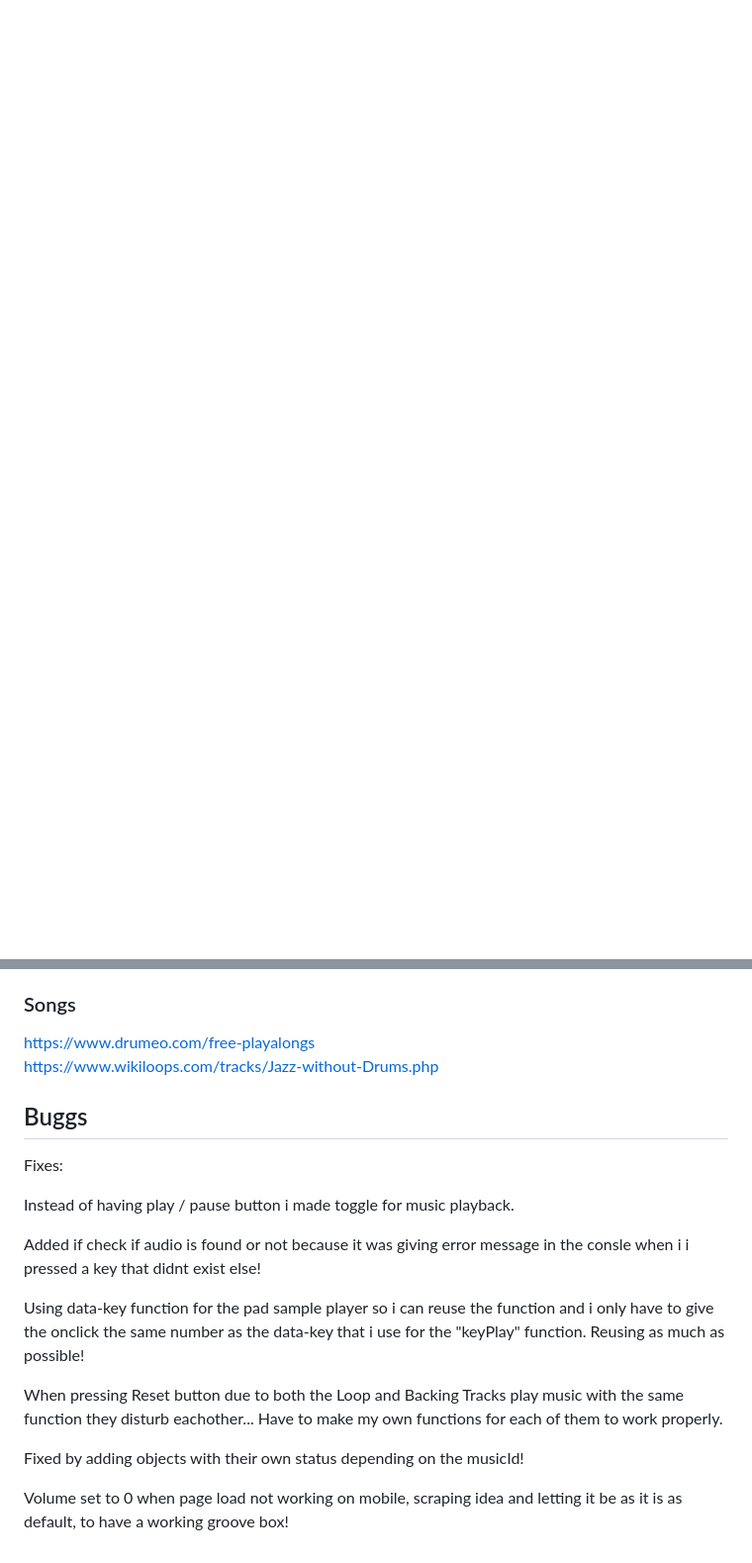
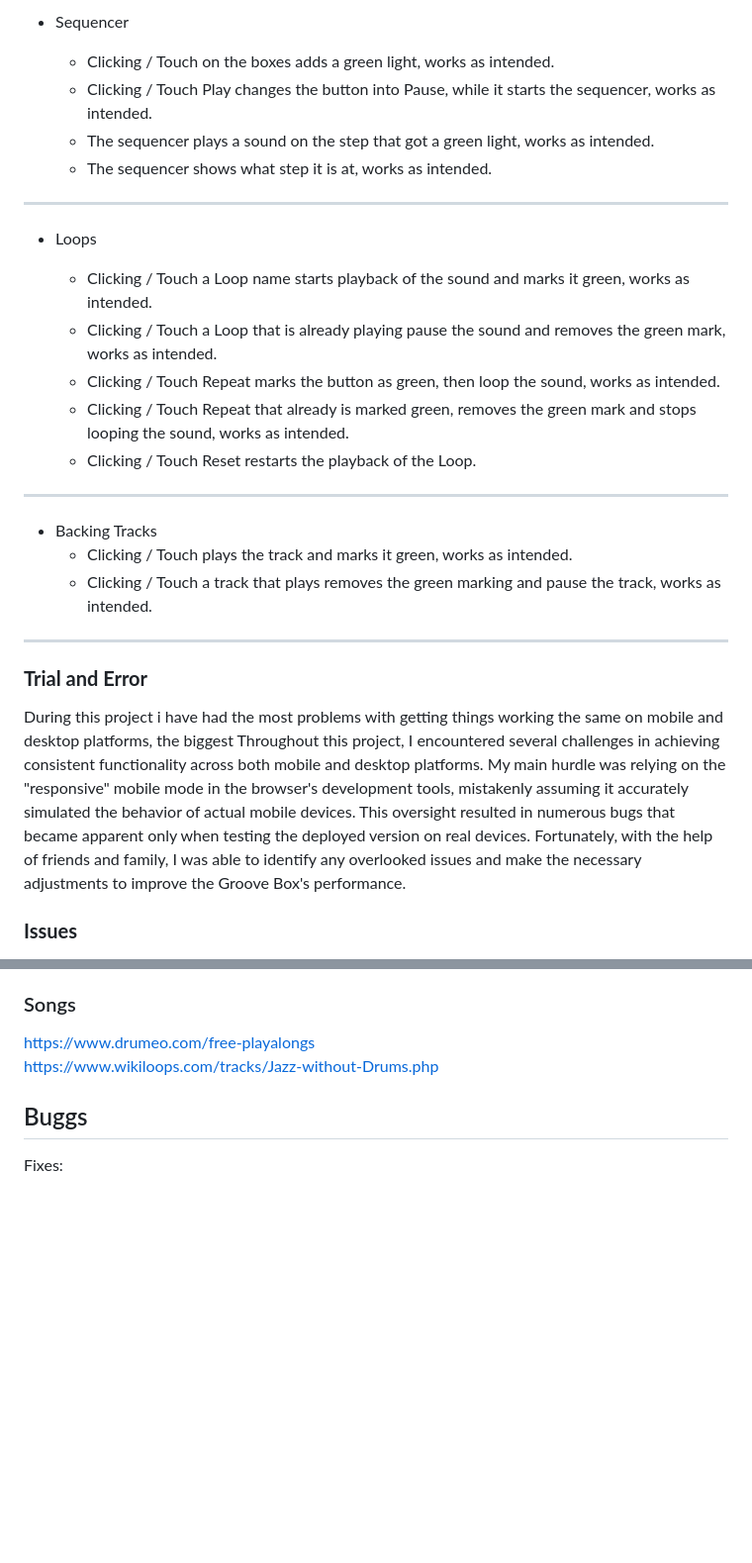
Before and after one commit to birgerosterberg/groovebox, a Markdown page: README.md, 2 parts joined by grey strips. Shown: that part at 99% size. Drawn GitHub-style; blank space fills up the shorter version.

```diff
--- a/README.md
+++ b/README.md
@@ -250,0 +283,31 @@ In the Jshint report, it states that there are seven unused variables in my code
+- Sequencer
+
+  - Clicking / Touch on the boxes adds a green light, works as intended.
+  - Clicking / Touch Play changes the button into Pause, while it starts the sequencer, works as intended.
+  - The sequencer plays a sound on the step that got a green light, works as intended.
+  - The sequencer shows what step it is at, works as intended.
+
+---
+
+- Loops
+
+  - Clicking / Touch a Loop name starts playback of the sound and marks it green, works as intended.
+  - Clicking / Touch a Loop that is already playing pause the sound and removes the green mark, works as intended.
+  - Clicking / Touch Repeat marks the button as green, then loop the sound, works as intended.
+  - Clicking / Touch Repeat that already is marked green, removes the green mark and stops looping the sound, works as intended.
+  - Clicking / Touch Reset restarts the playback of the Loop.
+
+---
+
+- Backing Tracks
+  - Clicking / Touch plays the track and marks it green, works as intended.
+  - Clicking / Touch a track that plays removes the green marking and pause the track, works as intended.
+
+---
+
+### **Trial and Error**
+
+During this project i have had the most problems with getting things working the same on mobile and desktop platforms, the biggest Throughout this project, I encountered several challenges in achieving consistent functionality across both mobile and desktop platforms. My main hurdle was relying on the "responsive" mobile mode in the browser's development tools, mistakenly assuming it accurately simulated the behavior of actual mobile devices. This oversight resulted in numerous bugs that became apparent only when testing the deployed version on real devices. Fortunately, with the help of friends and family, I was able to identify any overlooked issues and make the necessary adjustments to improve the Groove Box's performance.
+
+### **Issues**
+
@@ -317,15 +391,3 @@ https://www.wikiloops.com/tracks/Jazz-without-Drums.php
 ## Buggs
 
 Fixes:
-
-Instead of having play / pause button i made toggle for music playback.
-
-Added if check if audio is found or not because it was giving error message in the consle when i i pressed a key that didnt exist else!
-
-Using data-key function for the pad sample player so i can reuse the function and i only have to give the onclick the same number as the data-key that i use for the "keyPlay" function. Reusing as much as possible!
-
-When pressing Reset button due to both the Loop and Backing Tracks play music with the same function they disturb eachother... Have to make my own functions for each of them to work properly.
-
-Fixed by adding objects with their own status depending on the musicId!
-
-Volume set to 0 when page load not working on mobile, scraping idea and letting it be as it is as default, to have a working groove box!
```
Also changed, not shown: other parts of README.md (+46 -3 lines), assets/readme/howto.png, assets/readme/jshint.png, assets/readme/mockup.png, 1 other file.
